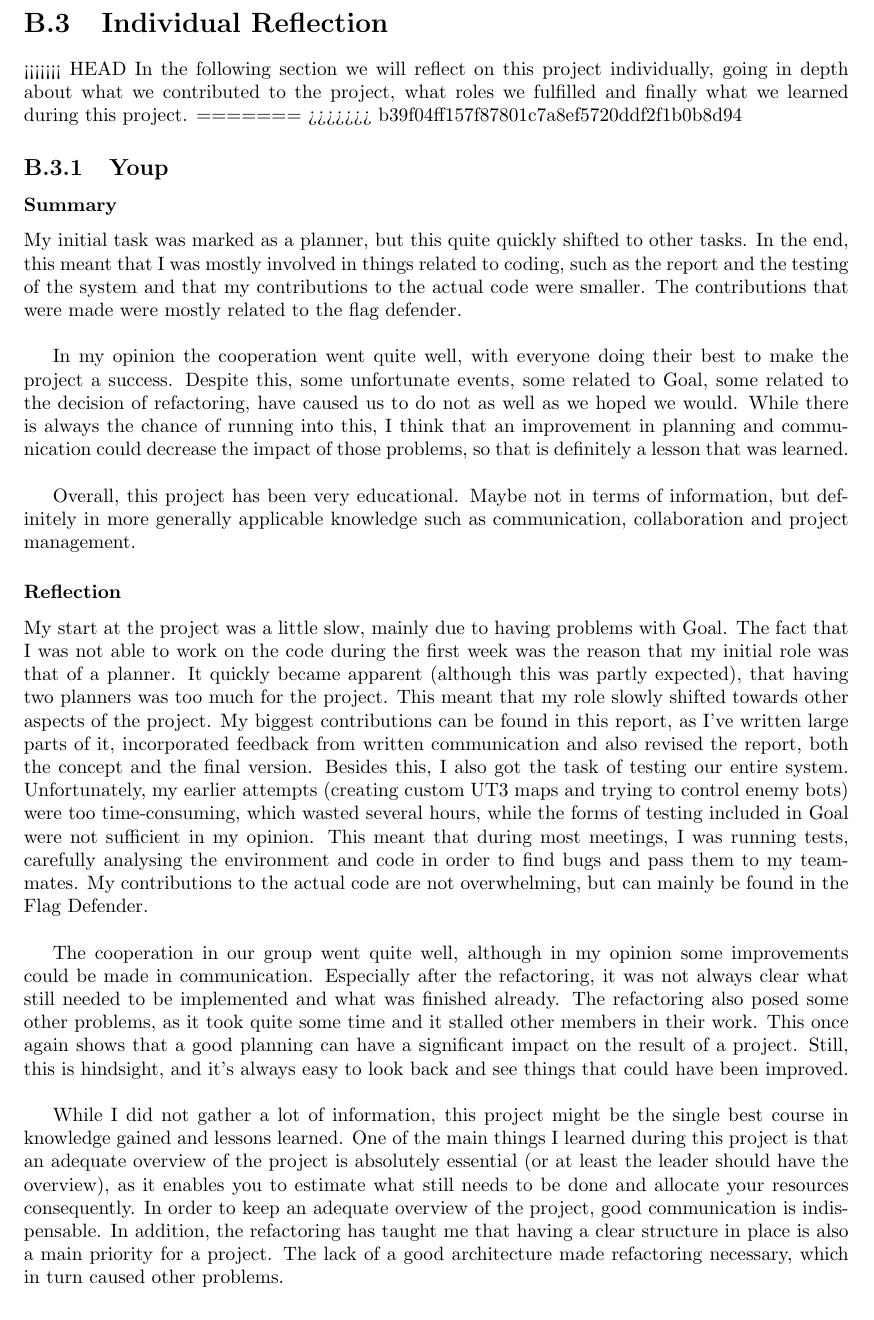
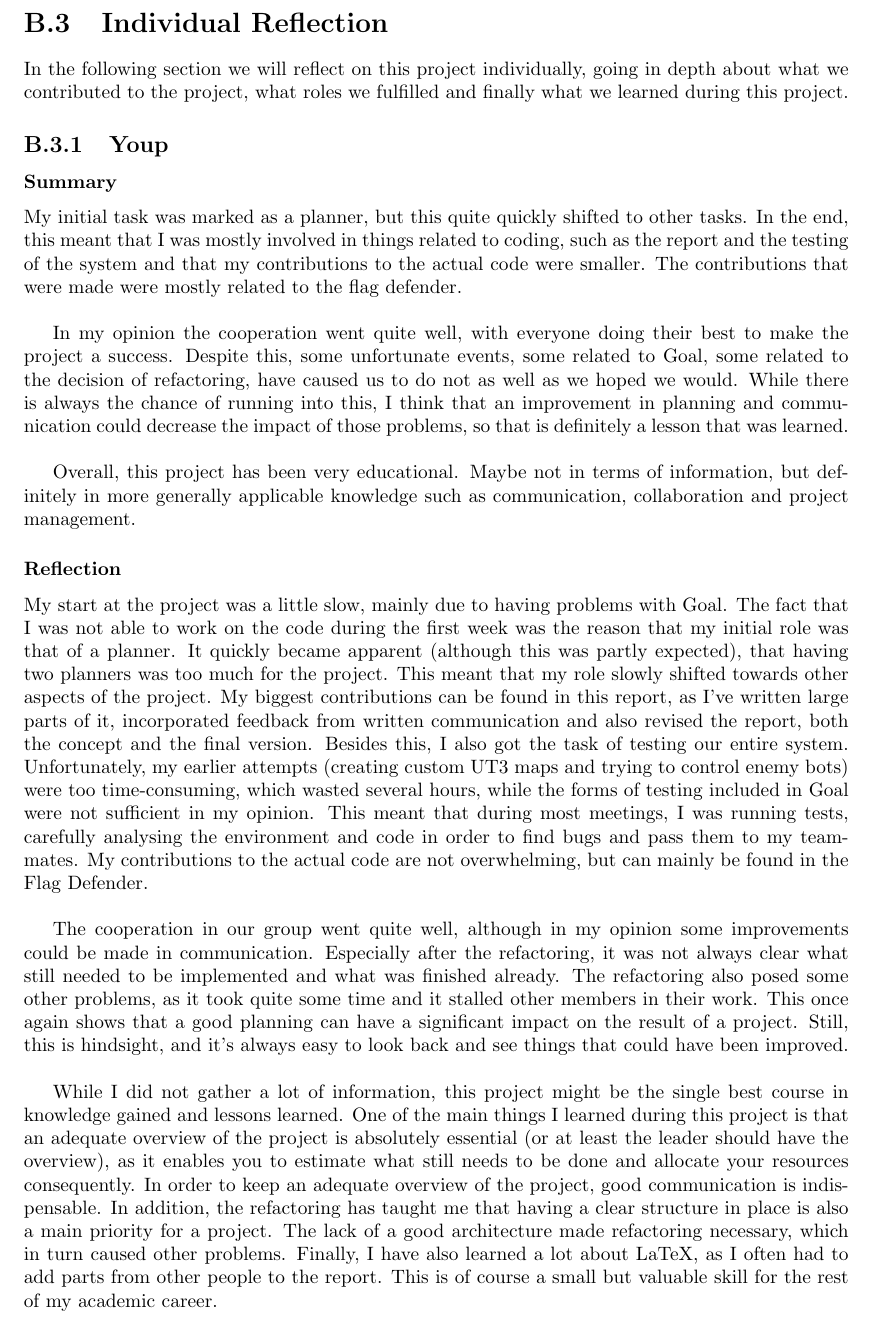
Before and after one commit to JoshCode-uni/MAS2015, a LaTeX thesis (report/MAS Report.tex, which reads report/contents/appendix/progress/reflection/reflection.tex, report/contents/appendix/progress/reflection/youp.tex): part of page 27 of 37, cut so that both start at the same text. Compiled offline with pdfLaTeX.

Commit message:
Remove header, update reflection

```diff
--- a/report/contents/appendix/progress/reflection/reflection.tex
+++ b/report/contents/appendix/progress/reflection/reflection.tex
@@ -1,9 +1,6 @@
 \newpage
 \section{Individual Reflection}
-<<<<<<< HEAD
 In the following section we will reflect on this project individually, going in depth about what we contributed to the project, what roles we fulfilled and finally what we learned during this project.
-=======
->>>>>>> b39f04ff157f87801c7a8ef5720ddf2f1b0b8d94
 \input{contents/appendix/progress/reflection/youp}
 \input{contents/appendix/progress/reflection/joshua}
 \input{contents/appendix/progress/reflection/ashay}
--- a/report/contents/appendix/progress/reflection/youp.tex
+++ b/report/contents/appendix/progress/reflection/youp.tex
@@ -11,4 +11,4 @@ My start at the project was a little slow, mainly due to having problems with Go
 
 The cooperation in our group went quite well, although in my opinion some improvements could be made in communication. Especially after the refactoring, it was not always clear what still needed to be implemented and what was finished already. The refactoring also posed some other problems, as it took quite some time and it stalled other members in their work. This once again shows that a good planning can have a significant impact on the result of a project. Still, this is hindsight, and it's always easy to look back and see things that could have been improved.\\
 
-While I did not gather a lot of information, this project might be the single best course in knowledge gained and lessons learned. One of the main things I learned during this project is that an adequate overview of the project is absolutely essential (or at least the leader should have the overview), as it enables you to estimate what still needs to be done and allocate your resources consequently. In order to keep an adequate overview of the project, good communication is indispensable. In addition, the refactoring has taught me that having a clear structure in place is also a main priority for a project. The lack of a good architecture made refactoring necessary, which in turn caused other problems.\\
+While I did not gather a lot of information, this project might be the single best course in knowledge gained and lessons learned. One of the main things I learned during this project is that an adequate overview of the project is absolutely essential (or at least the leader should have the overview), as it enables you to estimate what still needs to be done and allocate your resources consequently. In order to keep an adequate overview of the project, good communication is indispensable. In addition, the refactoring has taught me that having a clear structure in place is also a main priority for a project. The lack of a good architecture made refactoring necessary, which in turn caused other problems. Finally, I have also learned a lot about LaTeX, as I often had to add parts from other people to the report. This is of course a small but valuable skill for the rest of my academic career.\\
```
